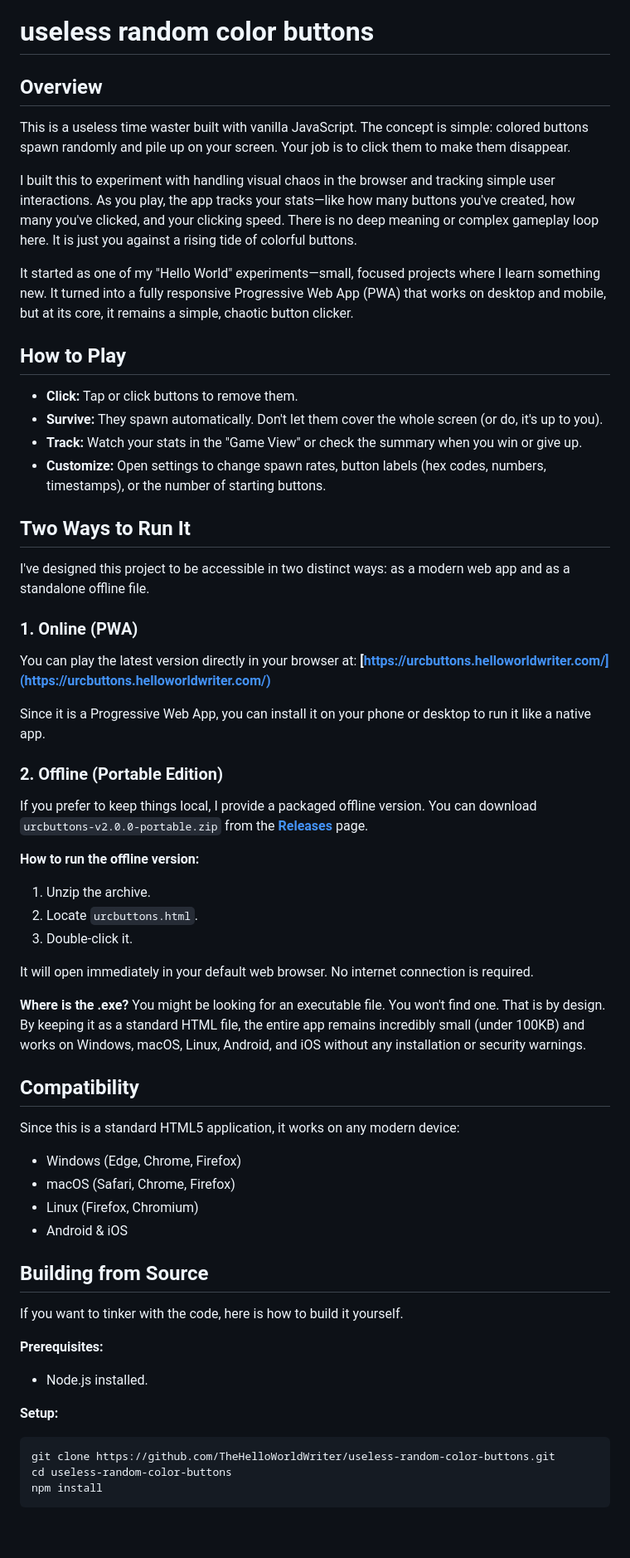
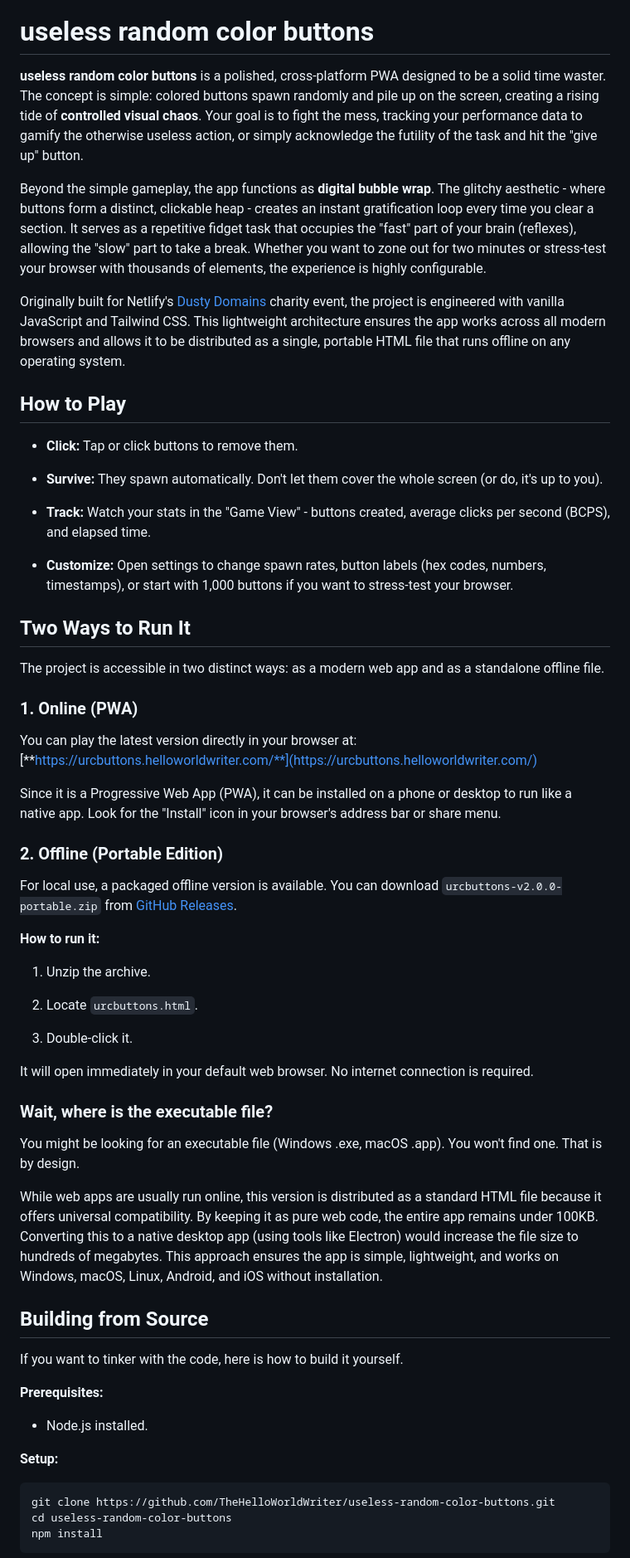
Before and after one commit to TheHelloWorldWriter/useless-random-color-buttons, a Markdown page: README.md, the part around the change printed below. Shown: that part at 83% size. GitHub-like rendering; blank space fills up the shorter version.

````diff
--- a/README.md
+++ b/README.md
@@ -1,61 +7,61 @@
 # useless random color buttons
 
-## Overview
+**useless random color buttons** is a polished, cross-platform PWA designed to be a solid time waster. The concept is simple: colored buttons spawn randomly and pile up on the screen, creating a rising tide of **controlled visual chaos**. Your goal is to fight the mess, tracking your performance data to gamify the otherwise useless action, or simply acknowledge the futility of the task and hit the "give up" button.
 
-This is a useless time waster built with vanilla JavaScript. The concept is simple: colored buttons spawn randomly and pile up on your screen. Your job is to click them to make them disappear.
+Beyond the simple gameplay, the app functions as **digital bubble wrap**. The glitchy aesthetic - where buttons form a distinct, clickable heap - creates an instant gratification loop every time you clear a section. It serves as a repetitive fidget task that occupies the "fast" part of your brain (reflexes), allowing the "slow" part to take a break. Whether you want to zone out for two minutes or stress-test your browser with thousands of elements, the experience is highly configurable.
 
-I built this to experiment with handling visual chaos in the browser and tracking simple user interactions. As you play, the app tracks your stats—like how many buttons you've created, how many you've clicked, and your clicking speed. There is no deep meaning or complex gameplay loop here. It is just you against a rising tide of colorful buttons.
-
-It started as one of my "Hello World" experiments—small, focused projects where I learn something new. It turned into a fully responsive Progressive Web App (PWA) that works on desktop and mobile, but at its core, it remains a simple, chaotic button clicker.
+Originally built for Netlify's [Dusty Domains](https://dusty.domains/) charity event, the project is engineered with vanilla JavaScript and Tailwind CSS. This lightweight architecture ensures the app works across all modern browsers and allows it to be distributed as a single, portable HTML file that runs offline on any operating system.
 
 ## How to Play
 
-*   **Click:** Tap or click buttons to remove them.
-*   **Survive:** They spawn automatically. Don't let them cover the whole screen (or do, it's up to you).
-*   **Track:** Watch your stats in the "Game View" or check the summary when you win or give up.
-*   **Customize:** Open settings to change spawn rates, button labels (hex codes, numbers, timestamps), or the number of starting buttons.
+-   **Click:** Tap or click buttons to remove them.
+
+-   **Survive:** They spawn automatically. Don't let them cover the whole screen (or do, it's up to you).
+
+-   **Track:** Watch your stats in the "Game View" - buttons created, average clicks per second (BCPS), and elapsed time.
+
+-   **Customize:** Open settings to change spawn rates, button labels (hex codes, numbers, timestamps), or start with 1,000 buttons if you want to stress-test your browser.
 
 ## Two Ways to Run It
 
-I've designed this project to be accessible in two distinct ways: as a modern web app and as a standalone offline file.
+The project is accessible in two distinct ways: as a modern web app and as a standalone offline file.
 
 ### 1. Online (PWA)
 
-You can play the latest version directly in your browser at:
-**[https://urcbuttons.helloworldwriter.com/](https://urcbuttons.helloworldwriter.com/)**
+You can play the latest version directly in your browser at: [**https://urcbuttons.helloworldwriter.com/**](https://urcbuttons.helloworldwriter.com/)
 
-Since it is a Progressive Web App, you can install it on your phone or desktop to run it like a native app.
+Since it is a Progressive Web App (PWA), it can be installed on a phone or desktop to run like a native app. Look for the "Install" icon in your browser's address bar or share menu.
 
 ### 2. Offline (Portable Edition)
 
-If you prefer to keep things local, I provide a packaged offline version. You can download `urcbuttons-v2.0.0-portable.zip` from the **[Releases](../../releases)** page.
+For local use, a packaged offline version is available. You can download `urcbuttons-v2.0.0-portable.zip` from [GitHub Releases](https://github.com/TheHelloWorldWriter/useless-random-color-buttons/).
 
-**How to run the offline version:**
+**How to run it:**
+
 1.  Unzip the archive.
+
 2.  Locate `urcbuttons.html`.
+
 3.  Double-click it.
 
 It will open immediately in your default web browser. No internet connection is required.
 
-**Where is the .exe?**
-You might be looking for an executable file. You won't find one. That is by design. By keeping it as a standard HTML file, the entire app remains incredibly small (under 100KB) and works on Windows, macOS, Linux, Android, and iOS without any installation or security warnings.
+### Wait, where is the executable file?
 
-## Compatibility
+You might be looking for an executable file (Windows .exe, macOS .app). You won't find one. That is by design.
 
-Since this is a standard HTML5 application, it works on any modern device:
-*   Windows (Edge, Chrome, Firefox)
-*   macOS (Safari, Chrome, Firefox)
-*   Linux (Firefox, Chromium)
-*   Android & iOS
+While web apps are usually run online, this version is distributed as a standard HTML file because it offers universal compatibility. By keeping it as pure web code, the entire app remains under 100KB. Converting this to a native desktop app (using tools like Electron) would increase the file size to hundreds of megabytes. This approach ensures the app is simple, lightweight, and works on Windows, macOS, Linux, Android, and iOS without installation.
 
 ## Building from Source
 
 If you want to tinker with the code, here is how to build it yourself.
 
 **Prerequisites:**
-*   Node.js installed.
+
+-   Node.js installed.
 
 **Setup:**
+
 ```bash
 git clone https://github.com/TheHelloWorldWriter/useless-random-color-buttons.git
 cd useless-random-color-buttons
````
Also changed, not shown: other parts of README.md (+18 -6 lines).
